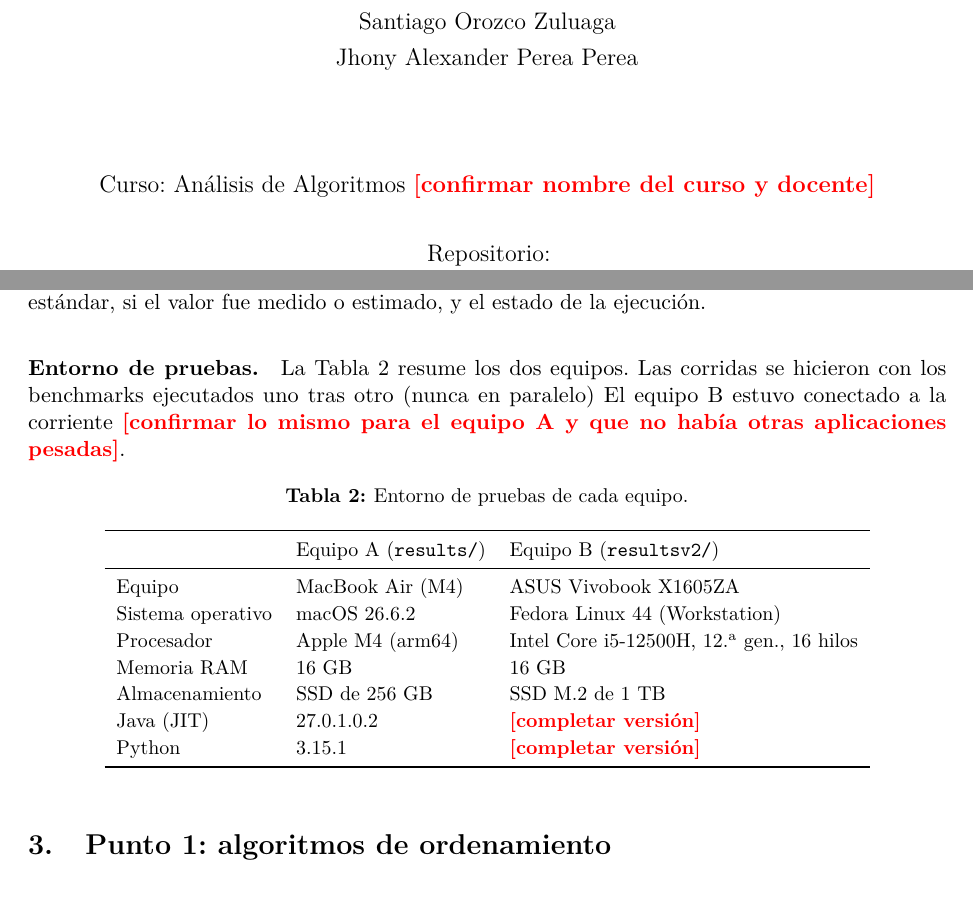
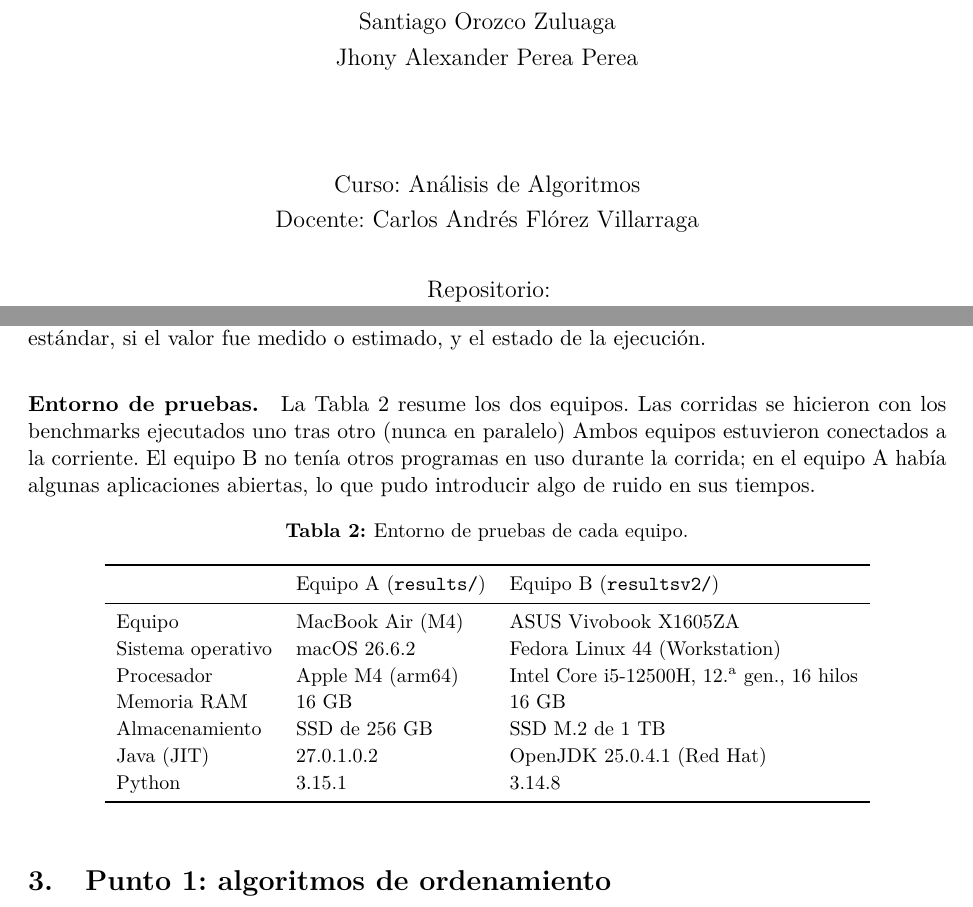
Before and after one commit to Shuh3n/taller3-ordenamiento-busqueda, a LaTeX document (report/overleaf/main.tex): two parts of pages 1 and 5 of 32, joined at a grey line, cut so that both start at the same text. Compiled offline with pdfLaTeX.

Commit message:
docs: add course teacher, software versions and run conditions

```diff
--- a/report/overleaf/main.tex
+++ b/report/overleaf/main.tex
@@ -72,7 +72,8 @@
   {\large Santiago Orozco Zuluaga\par}
   {\large Jhony Alexander Perea Perea\par}
   \vspace{1.6cm}
-  {\large Curso: An\'alisis de Algoritmos \pendiente{confirmar nombre del curso y docente}\par}
+  {\large Curso: An\'alisis de Algoritmos\par}
+  {\large Docente: Carlos Andr\'es Fl\'orez Villarraga\par}
   \vspace{0.6cm}
   {\large Repositorio:\\ \url{https://github.com/Shuh3n/taller3-ordenamiento-busqueda}\par}
   \vfill
@@ -200,7 +201,7 @@ est\'andar, si el valor fue medido o estimado, y el estado de la ejecuci\'on.
 
 \paragraph{Entorno de pruebas.}\label{par:entorno} La Tabla~\ref{tab:entorno} resume los dos equipos. Las
 corridas se hicieron con los benchmarks ejecutados uno tras otro (nunca en paralelo)
-El equipo~B estuvo conectado a la corriente \pendiente{confirmar lo mismo para el equipo A y que no hab\'ia otras aplicaciones pesadas}.
+Ambos equipos estuvieron conectados a la corriente. El equipo~B no ten\'ia otros programas en uso durante la corrida; en el equipo~A hab\'ia algunas aplicaciones abiertas, lo que pudo introducir algo de ruido en sus tiempos.
 
 \begin{table}[htbp]
 \centering
@@ -215,8 +216,8 @@ Sistema operativo & macOS 26.6.2 & Fedora Linux 44 (Workstation) \\
 Procesador & Apple M4 (arm64) & Intel Core i5-12500H, 12.\textsuperscript{a} gen., 16 hilos \\
 Memoria RAM & 16 GB & 16 GB \\
 Almacenamiento & SSD de 256 GB & SSD M.2 de 1 TB \\
-Java (JIT) & 27.0.1.0.2 & \pendiente{completar versi\'on} \\
-Python & 3.15.1 & \pendiente{completar versi\'on} \\
+Java (JIT) & 27.0.1.0.2 & OpenJDK 25.0.4.1 (Red Hat) \\
+Python & 3.15.1 & 3.14.8 \\
 \bottomrule
 \end{tabular}}
 \end{table}
```
Also changed, not shown: report/Informe_Taller3.pdf.
